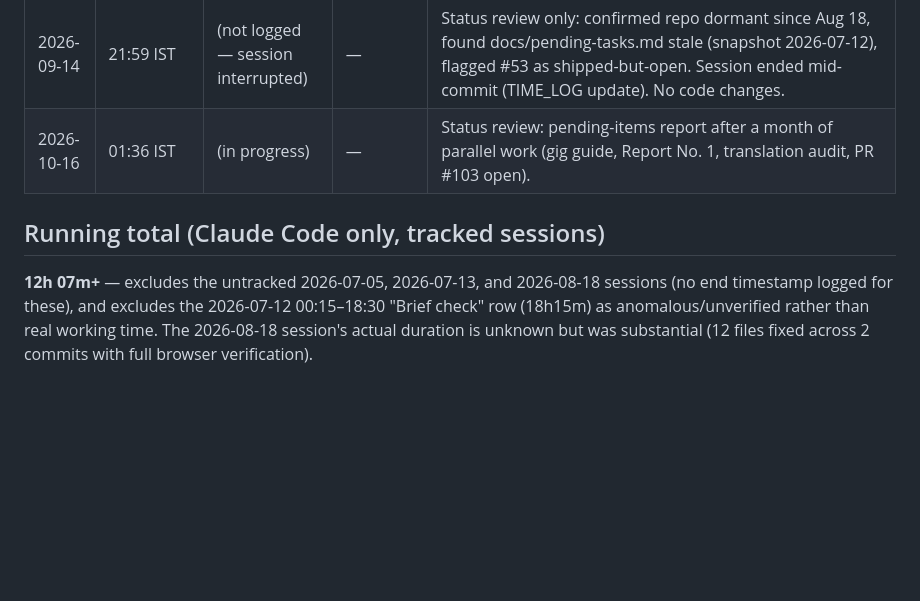
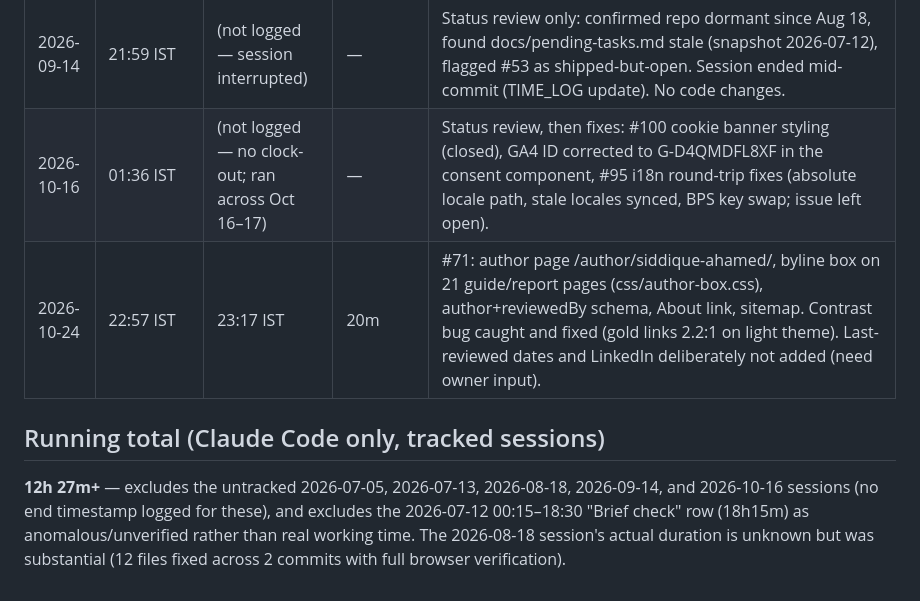
Before and after one commit to siddiquema/enaasan, a Markdown page: TIME_LOG.md, the part around the change. Drawn GitHub-style; blank space fills up the shorter version.

Commit message:
Clock out: log Oct 16 and Oct 24 sessions
Co-Authored-By: Claude Sonnet 5.5 <noreply@anthropic.com>

```diff
--- a/TIME_LOG.md
+++ b/TIME_LOG.md
@@ -19,8 +19,9 @@ Tracks time spent per Claude Code session on this project. Each entry is logged
 | 2026-07-25 | 21:44 IST | 22:59 IST | 1h 15m | Reviewed full backlog (57 open issues across WS-xx/GEO-xx/legacy tiers). Picked #55 (8 unverified state-exam links): researched fresh candidate URLs for all 8, presented with confidence notes rather than auto-applying after prior session's link-rot lesson. User tested all 8 in browser; 7 confirmed working, PJTSAU (pjtsau.edu.in) confirmed still dead. Updated state-exams.html with the 7 working links, verified render + no console errors, pushed. Narrowed #55 to just the remaining PJTSAU link. |
 | 2026-08-18 | 19:55 IST | (not logged — session ended without clock-out) | — | User reported theme switcher (built by another session between Jul 25 and Aug 18, issue #53) broken on some pages. Diagnosed and fixed: 3 pages (after12/bps/careers) had pill markup but no `theme.js` script tag (dead pills); `skills/first-job/index.html` had zero theme support at all. Root-caused a subtle CSS cascade bug — pages with a legacy unconditional `:root{--night:#0D1B2A;...}` block silently overrode theme-styles.css when linked before that block; fixed by reordering the link to load last. Audited and found 8 more pages (skills/communication/ hub + 5 guides, skills/first-job/build-skills, skills/first-job/explore-careers) with zero theme support; rolled the same fix out to all of them after user confirmed. All 12 affected pages verified in browser (dark/light/slate produce distinct colors, no console errors). 2 commits pushed (bed608e, 4e0ce9c). |
 | 2026-09-14 | 21:59 IST | (not logged — session interrupted) | — | Status review only: confirmed repo dormant since Aug 18, found docs/pending-tasks.md stale (snapshot 2026-07-12), flagged #53 as shipped-but-open. Session ended mid-commit (TIME_LOG update). No code changes. |
-| 2026-10-16 | 01:36 IST | (in progress) | — | Status review: pending-items report after a month of parallel work (gig guide, Report No. 1, translation audit, PR #103 open). |
+| 2026-10-16 | 01:36 IST | (not logged — no clock-out; ran across Oct 16–17) | — | Status review, then fixes: #100 cookie banner styling (closed), GA4 ID corrected to G-D4QMDFL8XF in the consent component, #95 i18n round-trip fixes (absolute locale path, stale locales synced, BPS key swap; issue left open). |
+| 2026-10-24 | 22:57 IST | 23:17 IST | 20m | #71: author page /author/siddique-ahamed/, byline box on 21 guide/report pages (css/author-box.css), author+reviewedBy schema, About link, sitemap. Contrast bug caught and fixed (gold links 2.2:1 on light theme). Last-reviewed dates and LinkedIn deliberately not added (need owner input). |
 
 ## Running total (Claude Code only, tracked sessions)
 
-**12h 07m+** — excludes the untracked 2026-07-05, 2026-07-13, and 2026-08-18 sessions (no end timestamp logged for these), and excludes the 2026-07-12 00:15–18:30 "Brief check" row (18h15m) as anomalous/unverified rather than real working time. The 2026-08-18 session's actual duration is unknown but was substantial (12 files fixed across 2 commits with full browser verification).
+**12h 27m+** — excludes the untracked 2026-07-05, 2026-07-13, 2026-08-18, 2026-09-14, and 2026-10-16 sessions (no end timestamp logged for these), and excludes the 2026-07-12 00:15–18:30 "Brief check" row (18h15m) as anomalous/unverified rather than real working time. The 2026-08-18 session's actual duration is unknown but was substantial (12 files fixed across 2 commits with full browser verification).
```
